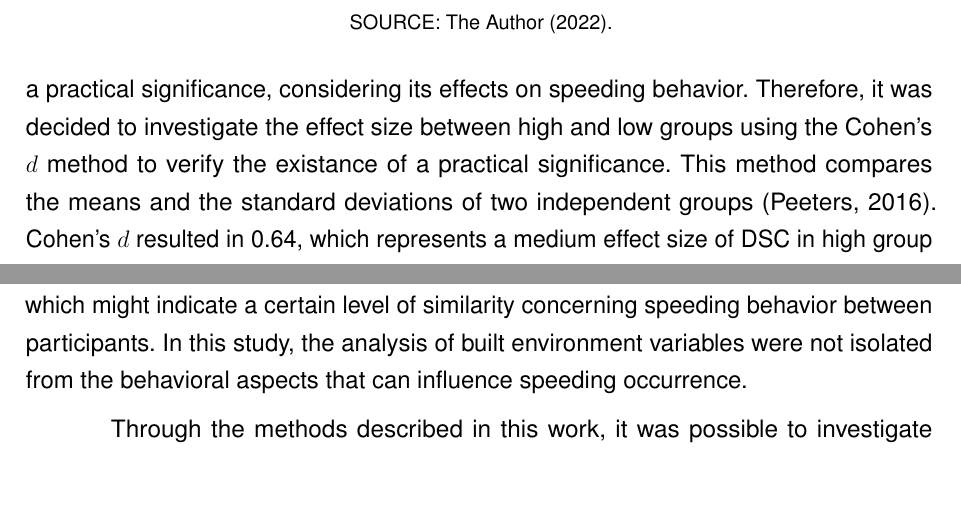
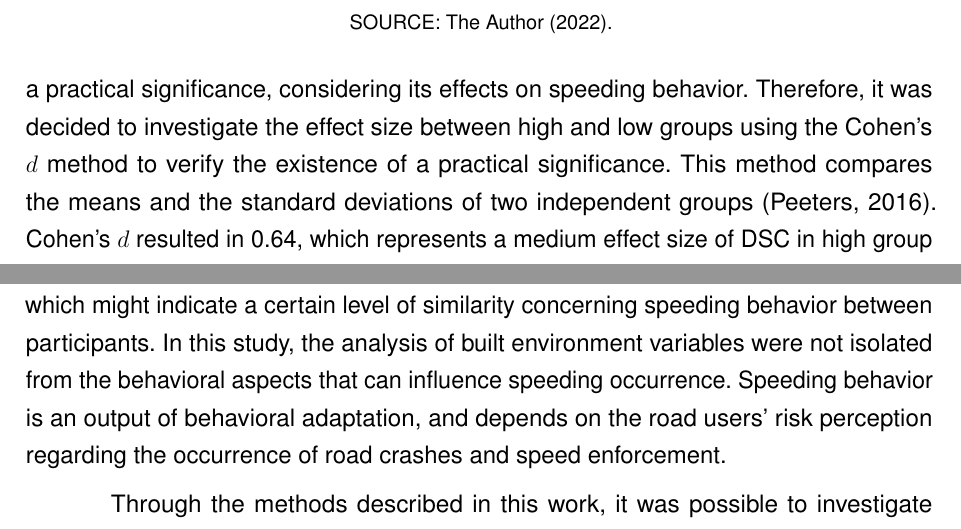
Before and after one commit to pabsantos/masters_manuscript, a LaTeX thesis (main.tex, which reads cap01.tex): two parts of pages 87 and 90 of 111, joined at a grey line, cut so that both start at the same text, the shorter picture padded with empty space. Compiled offline with pdfLaTeX.

Commit message:
Insert anabela corrections

```diff
--- a/cap01.tex
+++ b/cap01.tex
@@ -1927,7 +1927,7 @@ The boxplot included in \autoref{fig:wilcox_par} illustrates the difference betw
     \par SOURCE: The Author (2022).
 \end{figure}
 
-Even through the results of density of speed cameras (DSC) didn't present a statistical significance difference in the Wilcoxon Rank Sum Test results, it might present a practical significance, considering its effects on speeding behavior. Therefore, it was decided to investigate the effect size between high and low groups using the Cohen's $d$ method to verify the existance of a practical significance. This method compares the means and the standard deviations of two independent groups \cite{peetersPracticalSignificanceMoving2016}. Cohen's $d$  resulted in 0.64, which represents a medium effect size of DSC in high group compared to the low group. The boxplot included in \autoref{fig:dsc_hist} illustrates greater values of DSC in high PAR group, representing higher presence of speed enforcement on TAZ with higher levels of PAR.
+Even through the results of density of speed cameras (DSC) didn't present a statistical significance difference in the Wilcoxon Rank Sum Test results, it might present a practical significance, considering its effects on speeding behavior. Therefore, it was decided to investigate the effect size between high and low groups using the Cohen's $d$ method to verify the existence of a practical significance. This method compares the means and the standard deviations of two independent groups \cite{peetersPracticalSignificanceMoving2016}. Cohen's $d$  resulted in 0.64, which represents a medium effect size of DSC in high group compared to the low group. The boxplot included in \autoref{fig:dsc_hist} illustrates greater values of DSC in high PAR group, representing higher presence of speed enforcement on TAZ with higher levels of PAR.
 
 \begin{figure}
     \footnotesize
@@ -1994,7 +1994,7 @@ The influence of speeding behavior on speeding was investigated using the Geogra
 
 Based on the results from the linear regression (\autoref{tab:lm_results}), only the proportion of arterial roads (PAR) coefficient showed statistical significance. The GWR model indicated an inverted correlation between PAR and speeding on 100\% of the current sample of TAZ (\autoref{tab:coef_perc}, \autoref{fig:gwr_par}). The results from the GWR model shows a different relationship between PAR and speeding, considering that previous research found a direct correlation between PAR and speeding rates. The inverted correlation identified by the GWR model may be influenced by local characteristics of arterial roads in Curitiba, including a higher level of road infrastructure and traffic control. This behavior of the PAR coefficient estimate may indicate a lack of performance of the GWR model when investigating speeding behavior in Curitiba's full territory.
 
-In addition to the built environment, other attributes might influence resultant speeding values. Characteristics from the drivers (\textit{e.g.}, age, experience, license age, education), the vehicles (\textit{e.g.}, age, engine power), and time of the day might also influence speeding behavior. Using \textcite{Richard2013a} method of speeding behavior classification, all drivers from the current sample were classified as ``habitual speeders'', which might indicate a certain level of similarity concerning speeding behavior between participants. In this study, the analysis of built environment variables were not isolated from the behavioral aspects that can influence speeding occurrence.
+In addition to the built environment, other attributes might influence resultant speeding values. Characteristics from the drivers (\textit{e.g.}, age, experience, license age, education), the vehicles (\textit{e.g.}, age, engine power), and time of the day might also influence speeding behavior. Using \textcite{Richard2013a} method of speeding behavior classification, all drivers from the current sample were classified as ``habitual speeders'', which might indicate a certain level of similarity concerning speeding behavior between participants. In this study, the analysis of built environment variables were not isolated from the behavioral aspects that can influence speeding occurrence. Speeding behavior is an output of behavioral adaptation, and depends on the road users' risk perception regarding the occurrence of road crashes and speed enforcement.
 
 Through the methods described in this work, it was possible to investigate the influence of the built environment on speeding behavior. The results indicated an influence of the design category, through an inverted correlation between proportion of arterial roads and speeding. This does not mean that future policies should increase the number of arterial and fast transit roads, but understand the factors that lead to a greater level of safety performance on these roads, regarding speeding behavior, and apply them to other roads and regions in the city. Zones with higher levels of proportion of arterial roads (PAR) also higher values of bus stop density (BSD), land use diversity index (LDI), and traffic signal density (TSD); and lower values of density of intersections (DIS), population density (PD) and street network density (SND).
 
```
